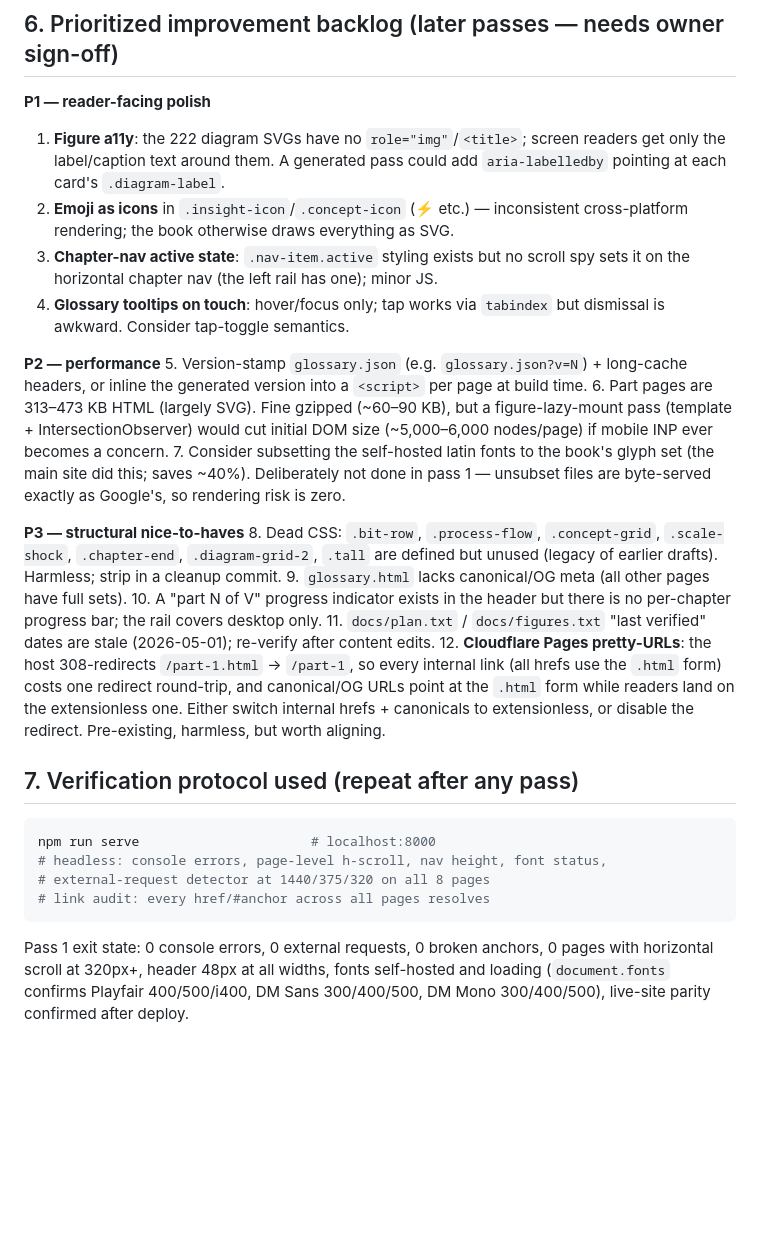
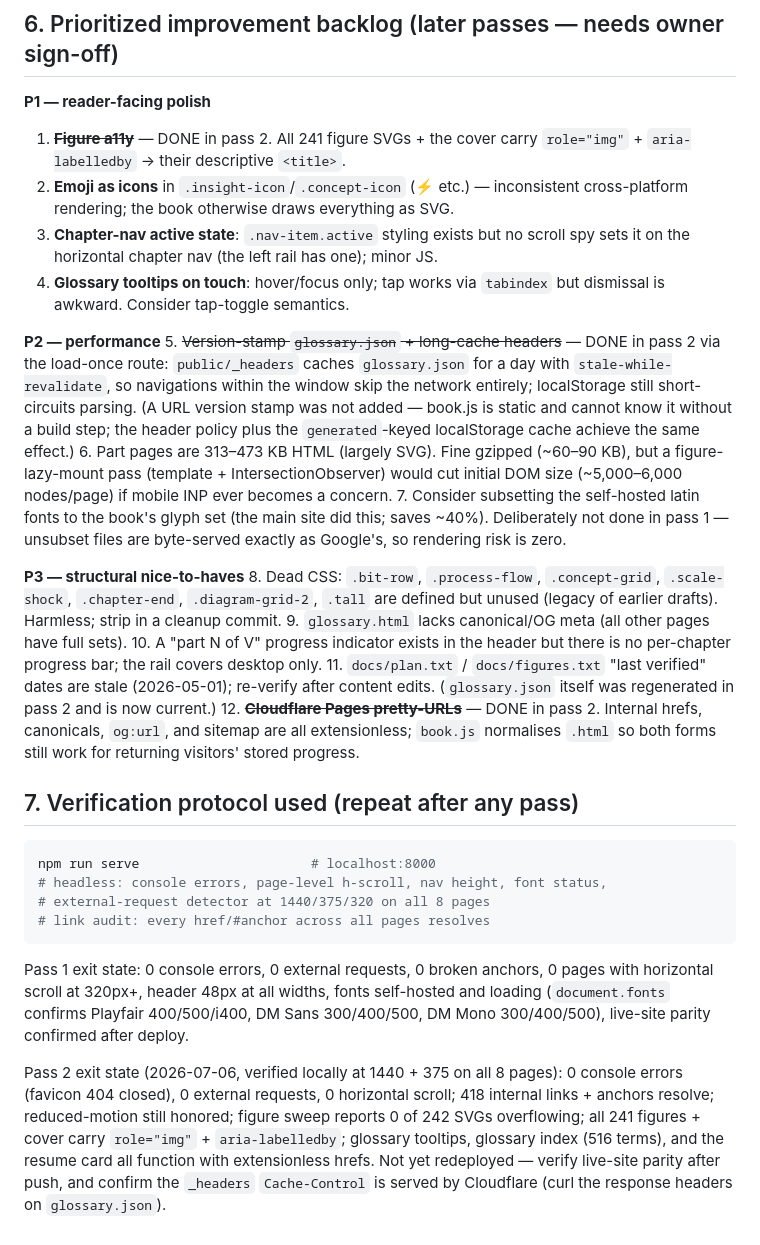
Before and after one commit to lawyki/under-the-code, a Markdown page: UNDER.md, the part around one of its changes. Rendered like a GitHub page; blank space fills up the shorter version.

```diff
--- a/UNDER.md
+++ b/UNDER.md
@@ -117,9 +181,8 @@ Objective breakage only; no restyling, no content changes.
 ## 6. Prioritized improvement backlog (later passes — needs owner sign-off)
 
 **P1 — reader-facing polish**
-1. **Figure a11y**: the 222 diagram SVGs have no `role="img"`/`<title>`; screen
-   readers get only the label/caption text around them. A generated pass could add
-   `aria-labelledby` pointing at each card's `.diagram-label`.
+1. ~~**Figure a11y**~~ — DONE in pass 2. All 241 figure SVGs + the cover carry
+   `role="img"` + `aria-labelledby` → their descriptive `<title>`.
 2. **Emoji as icons** in `.insight-icon`/`.concept-icon` (⚡ etc.) — inconsistent
    cross-platform rendering; the book otherwise draws everything as SVG.
 3. **Chapter-nav active state**: `.nav-item.active` styling exists but no scroll
@@ -128,8 +191,12 @@ Objective breakage only; no restyling, no content changes.
    dismissal is awkward. Consider tap-toggle semantics.
 
 **P2 — performance**
-5. Version-stamp `glossary.json` (e.g. `glossary.json?v=N`) + long-cache headers,
-   or inline the generated version into a `<script>` per page at build time.
+5. ~~Version-stamp `glossary.json` + long-cache headers~~ — DONE in pass 2 via the
+   load-once route: `public/_headers` caches `glossary.json` for a day with
+   `stale-while-revalidate`, so navigations within the window skip the network
+   entirely; localStorage still short-circuits parsing. (A URL version stamp was not
+   added — book.js is static and cannot know it without a build step; the header
+   policy plus the `generated`-keyed localStorage cache achieve the same effect.)
 6. Part pages are 313–473 KB HTML (largely SVG). Fine gzipped (~60–90 KB), but a
    figure-lazy-mount pass (template + IntersectionObserver) would cut initial DOM
    size (~5,000–6,000 nodes/page) if mobile INP ever becomes a concern.
@@ -145,13 +212,11 @@ Objective breakage only; no restyling, no content changes.
 10. A "part N of V" progress indicator exists in the header but there is no
     per-chapter progress bar; the rail covers desktop only.
 11. `docs/plan.txt` / `docs/figures.txt` "last verified" dates are stale
-    (2026-05-01); re-verify after content edits.
-12. **Cloudflare Pages pretty-URLs**: the host 308-redirects `/part-1.html` →
-    `/part-1`, so every internal link (all hrefs use the `.html` form) costs one
-    redirect round-trip, and canonical/OG URLs point at the `.html` form while
-    readers land on the extensionless one. Either switch internal hrefs +
-    canonicals to extensionless, or disable the redirect. Pre-existing, harmless,
-    but worth aligning.
+    (2026-05-01); re-verify after content edits. (`glossary.json` itself was
+    regenerated in pass 2 and is now current.)
+12. ~~**Cloudflare Pages pretty-URLs**~~ — DONE in pass 2. Internal hrefs,
+    canonicals, `og:url`, and sitemap are all extensionless; `book.js` normalises
+    `.html` so both forms still work for returning visitors' stored progress.
 
 ## 7. Verification protocol used (repeat after any pass)
 
@@ -166,3 +231,12 @@ Pass 1 exit state: 0 console errors, 0 external requests, 0 broken anchors,
 0 pages with horizontal scroll at 320px+, header 48px at all widths, fonts
 self-hosted and loading (`document.fonts` confirms Playfair 400/500/i400, DM Sans
 300/400/500, DM Mono 300/400/500), live-site parity confirmed after deploy.
+
+Pass 2 exit state (2026-07-06, verified locally at 1440 + 375 on all 8 pages):
+0 console errors (favicon 404 closed), 0 external requests, 0 horizontal scroll;
+418 internal links + anchors resolve; reduced-motion still honored; figure sweep
+reports 0 of 242 SVGs overflowing; all 241 figures + cover carry `role="img"` +
+`aria-labelledby`; glossary tooltips, glossary index (516 terms), and the resume
+card all function with extensionless hrefs. Not yet redeployed — verify live-site
+parity after push, and confirm the `_headers` `Cache-Control` is served by
+Cloudflare (curl the response headers on `glossary.json`).
```
Also changed, not shown: other parts of UNDER.md (+64 -0 lines).
